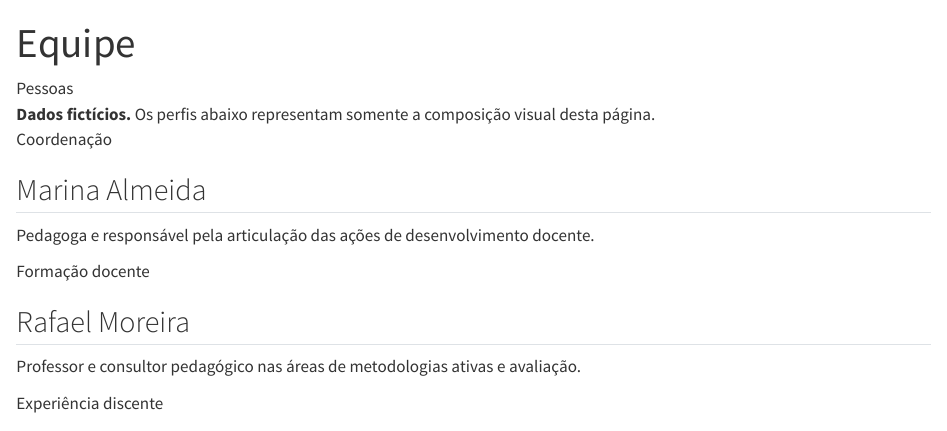
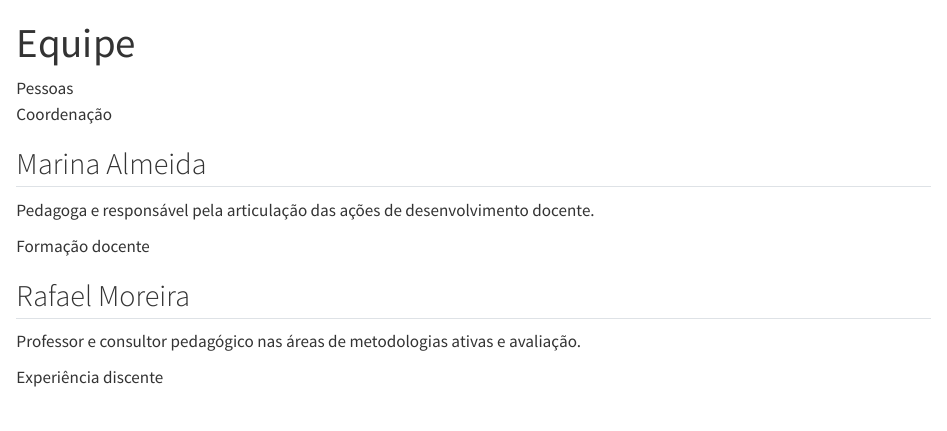
Before and after one commit to NAPED-AFYA-IPATINGA/naped-afya-ipatinga, a Quarto document (equipe.qmd): the page in a window 1100 px wide, from its top. Rendered offline with R 4.5, knitr and Pandoc in place of Quarto, with nearby package versions.

Commit message:
Remove aviso provisório da página de equipe

```diff
--- a/equipe.qmd
+++ b/equipe.qmd
@@ -4,8 +4,6 @@ description: "Equipe do NAPED Afya Ipatinga."
 ---
 
 <div class="page-kicker">Pessoas</div>
-
-<div class="demo-banner"><strong>Dados fictícios.</strong> Os perfis abaixo representam somente a composição visual desta página.</div>
 
 <div class="team-grid">
   <article class="team-card"><span>Coordenação</span><h2>Marina Almeida</h2><p>Pedagoga e responsável pela articulação das ações de desenvolvimento docente.</p></article>
```
